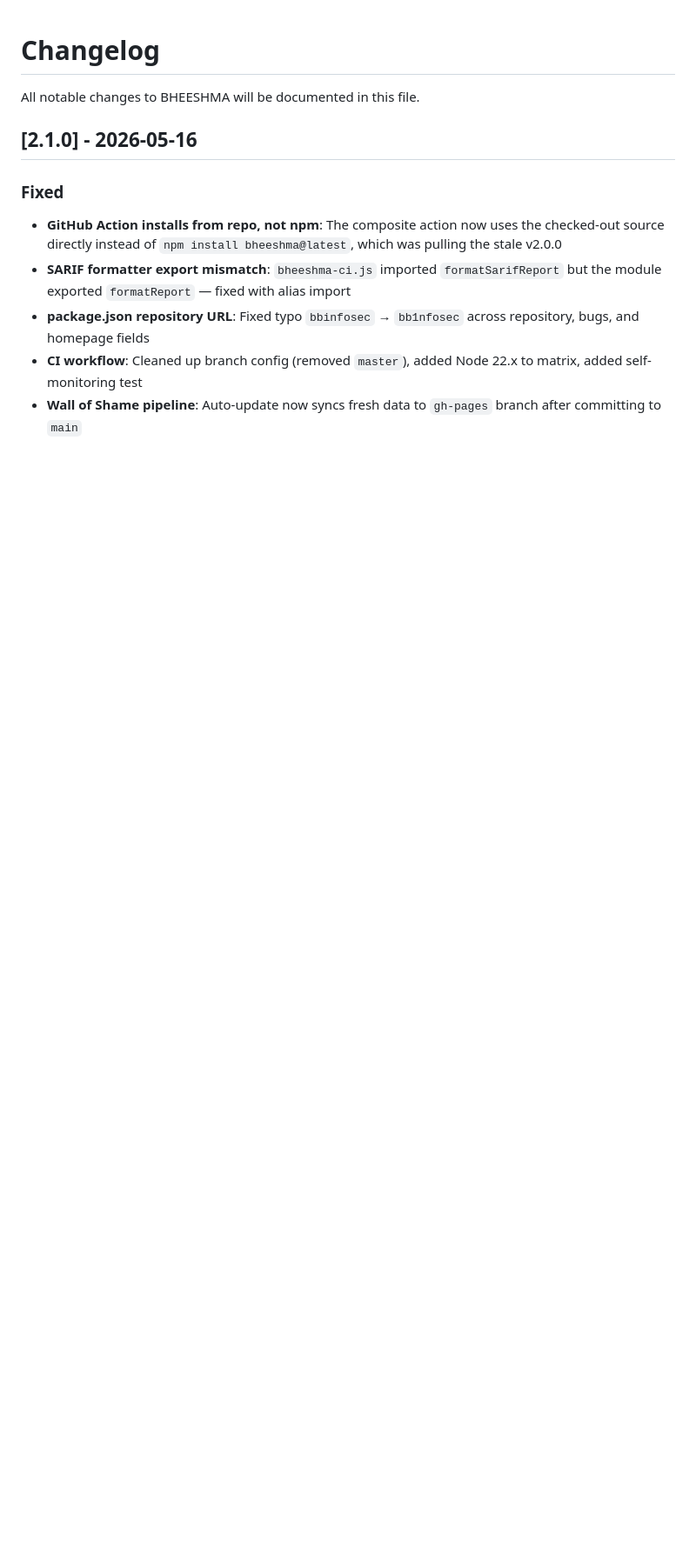
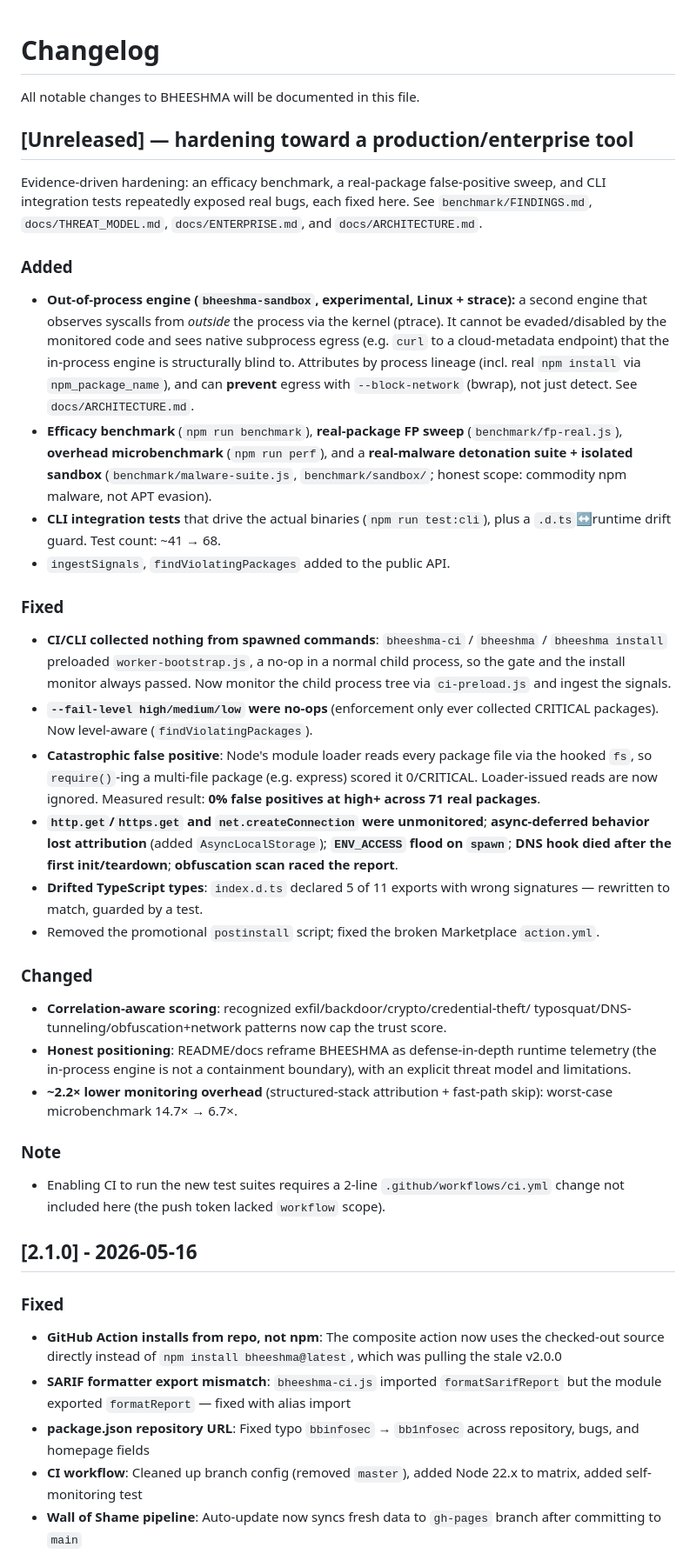
Before and after one commit to bb1nfosec/bheeshma, a Markdown page: CHANGELOG.md, the part around the change. Shown at 87% size. GitHub-like rendering; blank space fills up the shorter version.

Commit message:
docs: changelog entry consolidating the hardening work for review/merge
Co-Authored-By: Claude Opus 4.8 <noreply@anthropic.com>

```diff
--- a/CHANGELOG.md
+++ b/CHANGELOG.md
@@ -1,6 +1,66 @@
 # Changelog
 
 All notable changes to BHEESHMA will be documented in this file.
+
+## [Unreleased] — hardening toward a production/enterprise tool
+
+Evidence-driven hardening: an efficacy benchmark, a real-package false-positive
+sweep, and CLI integration tests repeatedly exposed real bugs, each fixed here.
+See `benchmark/FINDINGS.md`, `docs/THREAT_MODEL.md`, `docs/ENTERPRISE.md`, and
+`docs/ARCHITECTURE.md`.
+
+### Added
+
+- **Out-of-process engine (`bheeshma-sandbox`, experimental, Linux + strace):** a
+  second engine that observes syscalls from *outside* the process via the kernel
+  (ptrace). It cannot be evaded/disabled by the monitored code and sees native
+  subprocess egress (e.g. `curl` to a cloud-metadata endpoint) that the
+  in-process engine is structurally blind to. Attributes by process lineage
+  (incl. real `npm install` via `npm_package_name`), and can **prevent** egress
+  with `--block-network` (bwrap), not just detect. See `docs/ARCHITECTURE.md`.
+- **Efficacy benchmark** (`npm run benchmark`), **real-package FP sweep**
+  (`benchmark/fp-real.js`), **overhead microbenchmark** (`npm run perf`), and a
+  **real-malware detonation suite + isolated sandbox** (`benchmark/malware-suite.js`,
+  `benchmark/sandbox/`; honest scope: commodity npm malware, not APT evasion).
+- **CLI integration tests** that drive the actual binaries (`npm run test:cli`),
+  plus a `.d.ts`↔runtime drift guard. Test count: ~41 → 68.
+- `ingestSignals`, `findViolatingPackages` added to the public API.
+
+### Fixed
+
+- **CI/CLI collected nothing from spawned commands**: `bheeshma-ci` / `bheeshma`
+  / `bheeshma install` preloaded `worker-bootstrap.js`, a no-op in a normal child
+  process, so the gate and the install monitor always passed. Now monitor the
+  child process tree via `ci-preload.js` and ingest the signals.
+- **`--fail-level high/medium/low` were no-ops** (enforcement only ever collected
+  CRITICAL packages). Now level-aware (`findViolatingPackages`).
+- **Catastrophic false positive**: Node's module loader reads every package file
+  via the hooked `fs`, so `require()`-ing a multi-file package (e.g. express)
+  scored it 0/CRITICAL. Loader-issued reads are now ignored. Measured result:
+  **0% false positives at high+ across 71 real packages**.
+- **`http.get`/`https.get` and `net.createConnection` were unmonitored**;
+  **async-deferred behavior lost attribution** (added `AsyncLocalStorage`);
+  **`ENV_ACCESS` flood on `spawn`**; **DNS hook died after the first
+  init/teardown**; **obfuscation scan raced the report**.
+- **Drifted TypeScript types**: `index.d.ts` declared 5 of 11 exports with wrong
+  signatures — rewritten to match, guarded by a test.
+- Removed the promotional `postinstall` script; fixed the broken Marketplace
+  `action.yml`.
+
+### Changed
+
+- **Correlation-aware scoring**: recognized exfil/backdoor/crypto/credential-theft/
+  typosquat/DNS-tunneling/obfuscation+network patterns now cap the trust score.
+- **Honest positioning**: README/docs reframe BHEESHMA as defense-in-depth
+  runtime telemetry (the in-process engine is not a containment boundary), with
+  an explicit threat model and limitations.
+- **~2.2× lower monitoring overhead** (structured-stack attribution + fast-path
+  skip): worst-case microbenchmark 14.7× → 6.7×.
+
+### Note
+
+- Enabling CI to run the new test suites requires a 2-line `.github/workflows/ci.yml`
+  change not included here (the push token lacked `workflow` scope).
 
 ## [2.1.0] - 2026-05-16
 
```
